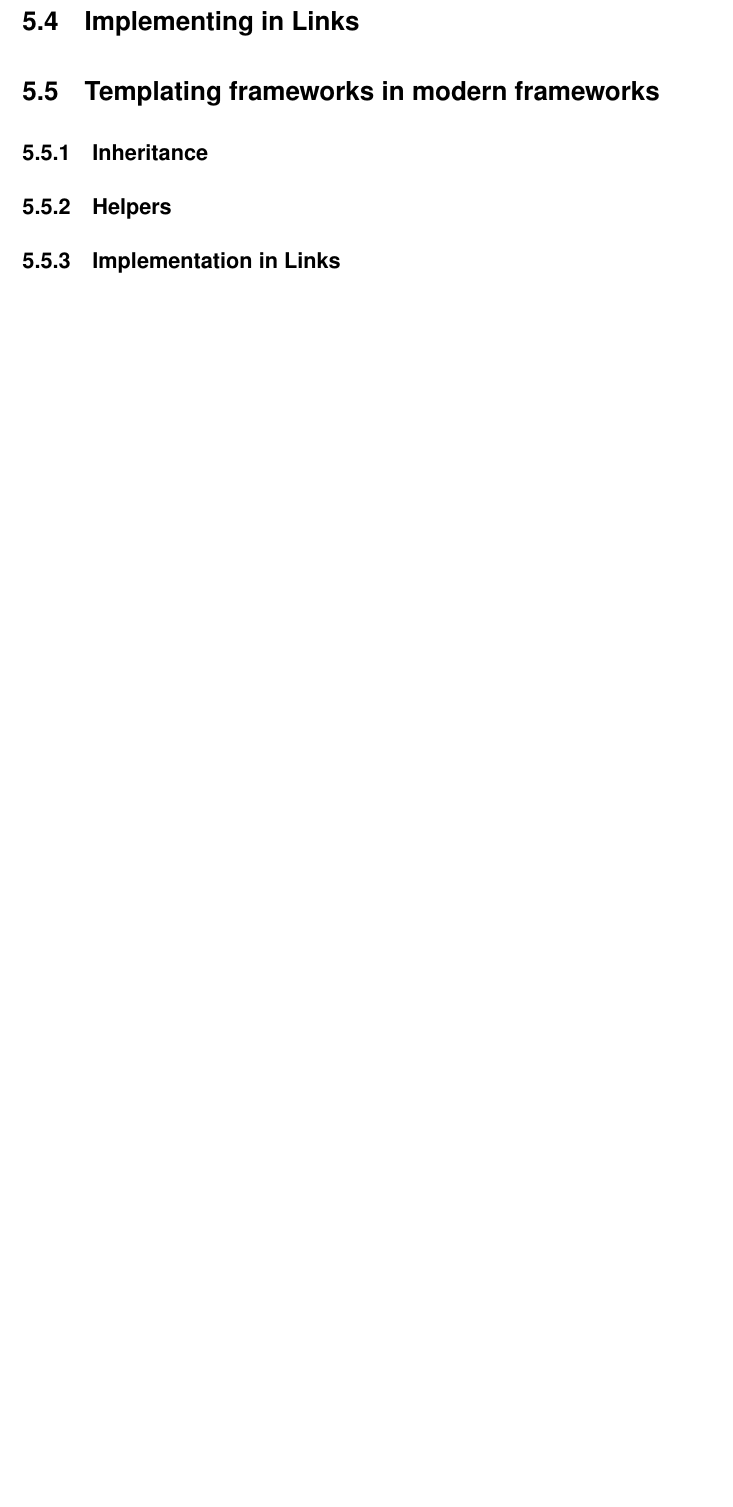
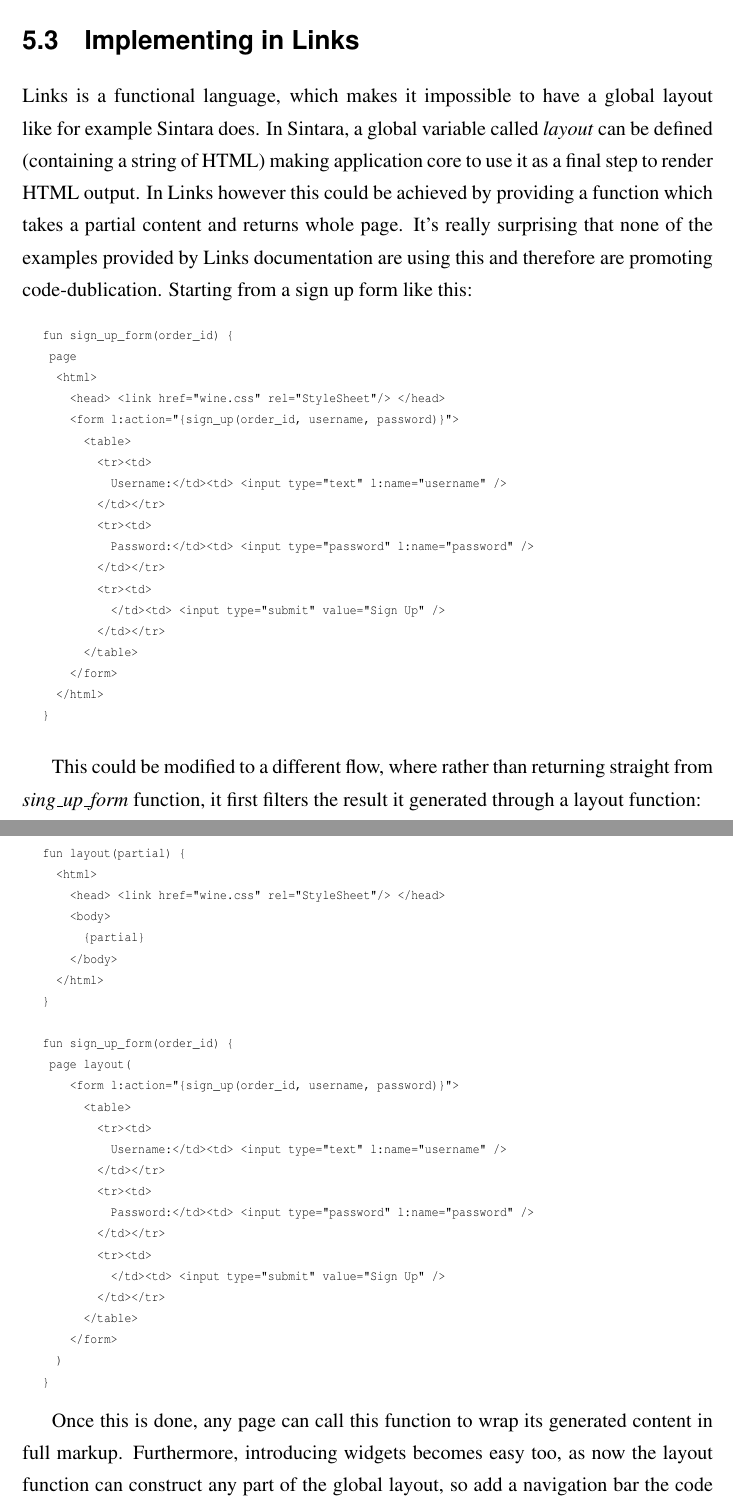
Before and after one commit to juokaz/dissertation, a LaTeX thesis (dissertation.tex, which reads templating.tex): part of page 32 of 38 before the commit and two parts of pages 33 and 34 of 41 after it, the two joined at a grey line, cut so that both start at the same text, the shorter picture padded with empty space. Compiled offline with pdfLaTeX.

Commit message:
Added templating section

```diff
--- a/templating.tex
+++ b/templating.tex
@@ -17,10 +16,69 @@ of highly suspicious and pitchfork-wielding peasants.
 
 \section{Implementing in Links}
 
-\section{Templating frameworks in modern frameworks}
+Links is a functional language, which makes it impossible to have a global layout like for example Sintara does. In Sintara, a global variable called \textit{layout} can be defined (containing a string of HTML) making application core to use it as a final step to render HTML output. In Links however this could be achieved by providing a function which takes a partial content and returns whole page. It's really surprising that none of the examples provided by Links documentation are using this and therefore are promoting code-dublication. Starting from a sign up form like this:
 
-\subsection{Inheritance}
+\begin{codelisting}
+\begin{verbatim}
+fun sign_up_form(order_id) {
+ page
+  <html>
+    <head> <link href="wine.css" rel="StyleSheet"/> </head>
+    <form l:action="{sign_up(order_id, username, password)}">
+      <table>
+        <tr><td>
+          Username:</td><td> <input type="text" l:name="username" />
+        </td></tr>
+        <tr><td>
+          Password:</td><td> <input type="password" l:name="password" />
+        </td></tr>
+        <tr><td>
+          </td><td> <input type="submit" value="Sign Up" />
+        </td></tr>
+      </table>
+    </form>
+  </html>
+}
+\end{verbatim}
+\end{codelisting}
 
-\subsection{Helpers}
+This could be modified to a different flow, where rather than returning straight from \textit{sing\_up\_form} function, it first filters the result it generated through a layout function:
 
-\subsection{Implementation in Links}
+\begin{codelisting}
+\begin{verbatim}
+fun layout(partial) {
+  <html>
+    <head> <link href="wine.css" rel="StyleSheet"/> </head>
+    <body>
+      {partial}
+    </body>
+  </html>
+}
+
+fun sign_up_form(order_id) {
+ page layout(
+    <form l:action="{sign_up(order_id, username, password)}">
+      <table>
+        <tr><td>
+          Username:</td><td> <input type="text" l:name="username" />
+        </td></tr>
+        <tr><td>
+          Password:</td><td> <input type="password" l:name="password" />
+        </td></tr>
+        <tr><td>
+          </td><td> <input type="submit" value="Sign Up" />
+        </td></tr>
+      </table>
+    </form>
+  )
+}
+\end{verbatim}
+\end{codelisting}
+
+Once this is done, any page can call this function to wrap its generated content in full markup. Furthermore, introducing widgets becomes easy too, as now the layout function can construct any part of the global layout, so add a navigation bar the code could be changed to this:
+
+\begin{codelisting}
+\begin{verbatim}
+fun layout(partial) {
+  <html>
+    <head> <link href="wine.css" rel="StyleSheet"/> </head>
```
Also changed, not shown: templating.tex (35 more changed lines).
